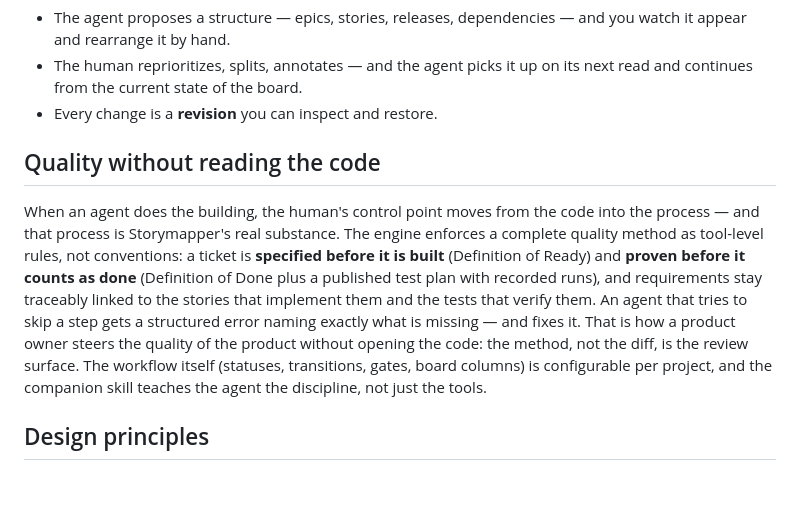
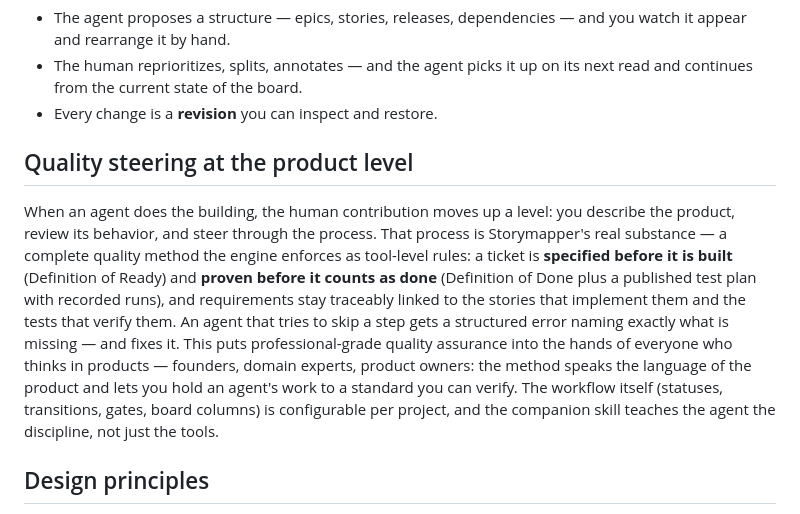
Before and after one commit to TomAtAP/storymapper, a Markdown page: README.md, the part around the change. Drawn GitHub-style; blank space fills up the shorter version.

Commit message:
docs: reframe quality section as product-level empowerment
Co-Authored-By: Claude Fable 5 <noreply@anthropic.com>

```diff
--- a/README.md
+++ b/README.md
@@ -35,18 +35,20 @@ the work in another. Storymapper makes the plan a live, bidirectional artifact:
   next read and continues from the current state of the board.
 - Every change is a **revision** you can inspect and restore.
 
-## Quality without reading the code
+## Quality steering at the product level
 
-When an agent does the building, the human's control point moves from the code
-into the process — and that process is Storymapper's real substance. The engine
-enforces a complete quality method as tool-level rules, not conventions: a
-ticket is **specified before it is built** (Definition of Ready) and **proven
-before it counts as done** (Definition of Done plus a published test plan with
-recorded runs), and requirements stay traceably linked to the stories that
-implement them and the tests that verify them. An agent that tries to skip a
-step gets a structured error naming exactly what is missing — and fixes it.
-That is how a product owner steers the quality of the product without opening
-the code: the method, not the diff, is the review surface. The workflow itself
+When an agent does the building, the human contribution moves up a level: you
+describe the product, review its behavior, and steer through the process. That
+process is Storymapper's real substance — a complete quality method the engine
+enforces as tool-level rules: a ticket is **specified before it is built**
+(Definition of Ready) and **proven before it counts as done** (Definition of
+Done plus a published test plan with recorded runs), and requirements stay
+traceably linked to the stories that implement them and the tests that verify
+them. An agent that tries to skip a step gets a structured error naming exactly
+what is missing — and fixes it. This puts professional-grade quality assurance
+into the hands of everyone who thinks in products — founders, domain experts,
+product owners: the method speaks the language of the product and lets you
+hold an agent's work to a standard you can verify. The workflow itself
 (statuses, transitions, gates, board columns) is configurable per project, and
 the companion skill teaches the agent the discipline, not just the tools.
 
```
